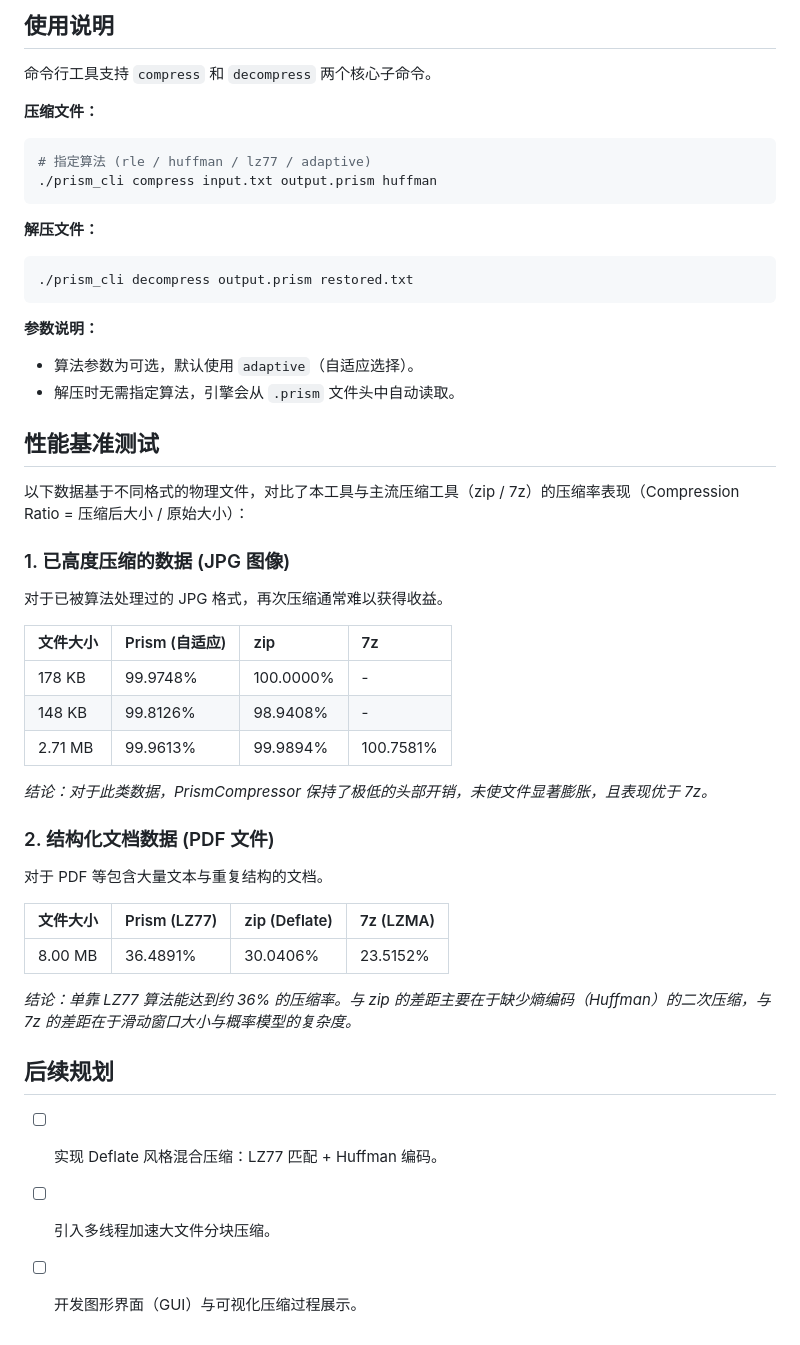
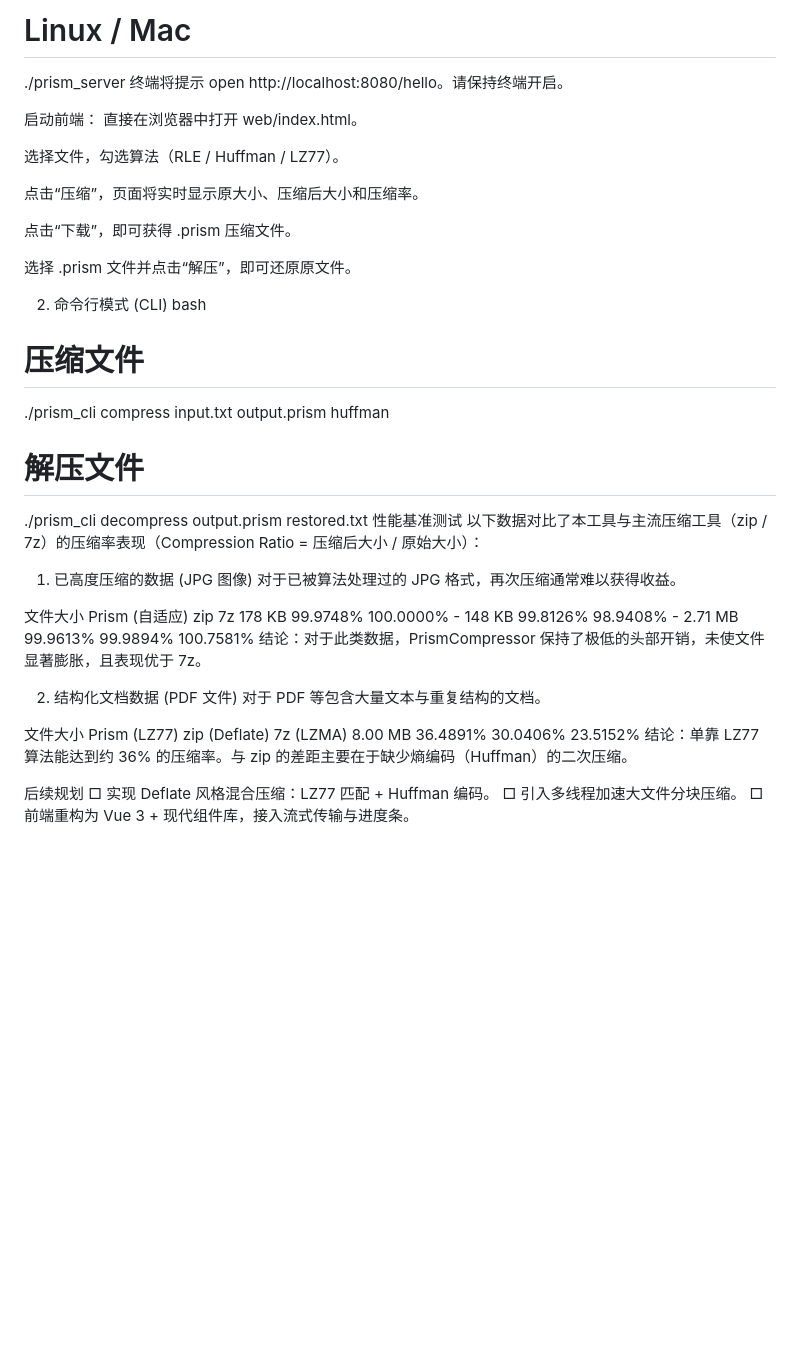
Before and after one commit to Shimizu-Haruka/PrismCompressor, a Markdown page: README.md, the part around one of its changes. Drawn GitHub-style; blank space fills up the shorter version.

````diff
--- a/README.md
+++ b/README.md
@@ -82,49 +86,46 @@ cmake --build .
 
-## 使用说明
+# Linux / Mac
+./prism_server
+终端将提示 open http://localhost:8080/hello。请保持终端开启。
 
-命令行工具支持 `compress` 和 `decompress` 两个核心子命令。
+启动前端：
+直接在浏览器中打开 web/index.html。
 
-**压缩文件：**
-```bash
-# 指定算法 (rle / huffman / lz77 / adaptive)
+选择文件，勾选算法（RLE / Huffman / LZ77）。
+
+点击“压缩”，页面将实时显示原大小、压缩后大小和压缩率。
+
+点击“下载”，即可获得 .prism 压缩文件。
+
+选择 .prism 文件并点击“解压”，即可还原原文件。
+
+2. 命令行模式 (CLI)
+bash
+# 压缩文件
 ./prism_cli compress input.txt output.prism huffman
-```
 
-**解压文件：**
-```bash
+# 解压文件
 ./prism_cli decompress output.prism restored.txt
-```
+性能基准测试
+以下数据对比了本工具与主流压缩工具（zip / 7z）的压缩率表现（Compression Ratio = 压缩后大小 / 原始大小）：
 
-**参数说明：**
-- 算法参数为可选，默认使用 `adaptive`（自适应选择）。
-- 解压时无需指定算法，引擎会从 `.prism` 文件头中自动读取。
-
-## 性能基准测试
-
-以下数据基于不同格式的物理文件，对比了本工具与主流压缩工具（zip / 7z）的压缩率表现（Compression Ratio = 压缩后大小 / 原始大小）：
-
-### 1. 已高度压缩的数据 (JPG 图像)
+1. 已高度压缩的数据 (JPG 图像)
 对于已被算法处理过的 JPG 格式，再次压缩通常难以获得收益。
 
-| 文件大小 | Prism (自适应) | zip | 7z |
-| :--- | :--- | :--- | :--- |
-| 178 KB | 99.9748% | 100.0000% | - |
-| 148 KB | 99.8126% | 98.9408% | - |
-| 2.71 MB | 99.9613% | 99.9894% | 100.7581% |
+文件大小	Prism (自适应)	zip	7z
+178 KB	99.9748%	100.0000%	-
+148 KB	99.8126%	98.9408%	-
+2.71 MB	99.9613%	99.9894%	100.7581%
+结论：对于此类数据，PrismCompressor 保持了极低的头部开销，未使文件显著膨胀，且表现优于 7z。
 
-*结论：对于此类数据，PrismCompressor 保持了极低的头部开销，未使文件显著膨胀，且表现优于 7z。*
-
-### 2. 结构化文档数据 (PDF 文件)
+2. 结构化文档数据 (PDF 文件)
 对于 PDF 等包含大量文本与重复结构的文档。
 
-| 文件大小 | Prism (LZ77) | zip (Deflate) | 7z (LZMA) |
-| :--- | :--- | :--- | :--- |
-| 8.00 MB | 36.4891% | 30.0406% | 23.5152% |
+文件大小	Prism (LZ77)	zip (Deflate)	7z (LZMA)
+8.00 MB	36.4891%	30.0406%	23.5152%
+结论：单靠 LZ77 算法能达到约 36% 的压缩率。与 zip 的差距主要在于缺少熵编码（Huffman）的二次压缩。
 
-*结论：单靠 LZ77 算法能达到约 36% 的压缩率。与 zip 的差距主要在于缺少熵编码（Huffman）的二次压缩，与 7z 的差距在于滑动窗口大小与概率模型的复杂度。*
-
-## 后续规划
-
-- [ ] 实现 Deflate 风格混合压缩：LZ77 匹配 + Huffman 编码。
-- [ ] 引入多线程加速大文件分块压缩。
-- [ ] 开发图形界面（GUI）与可视化压缩过程展示。
+后续规划
+□ 实现 Deflate 风格混合压缩：LZ77 匹配 + Huffman 编码。
+□ 引入多线程加速大文件分块压缩。
+□ 前端重构为 Vue 3 + 现代组件库，接入流式传输与进度条。
````
Also changed, not shown: other parts of README.md (+40 -36 lines).
